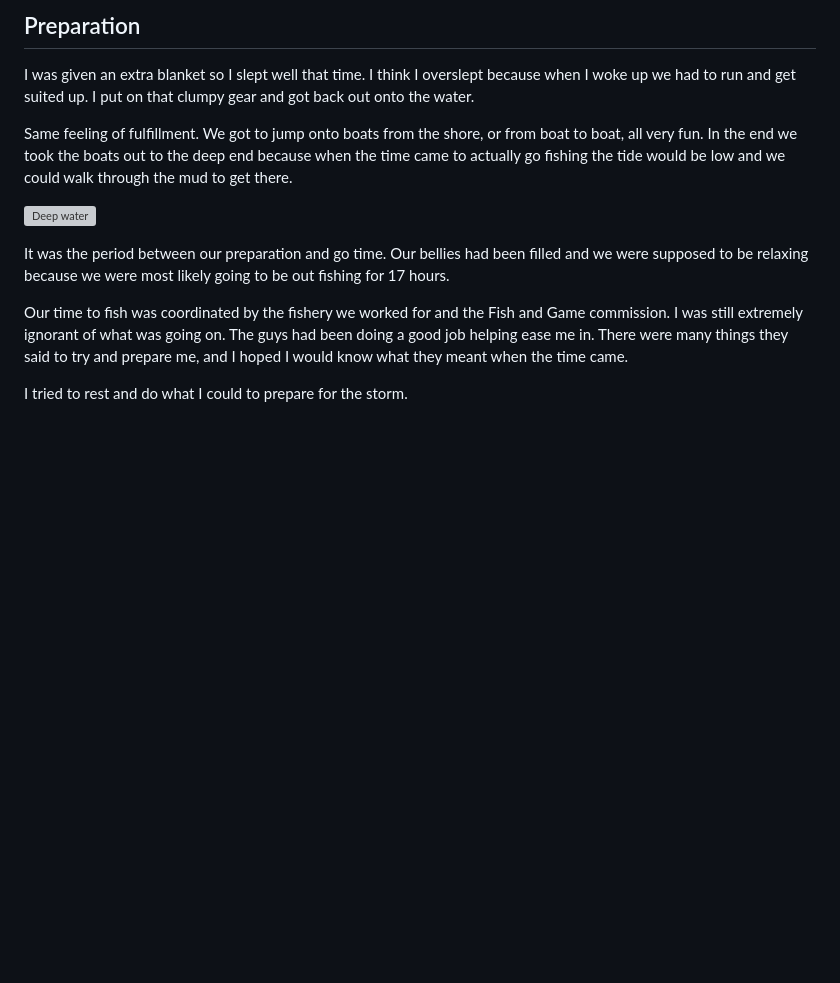
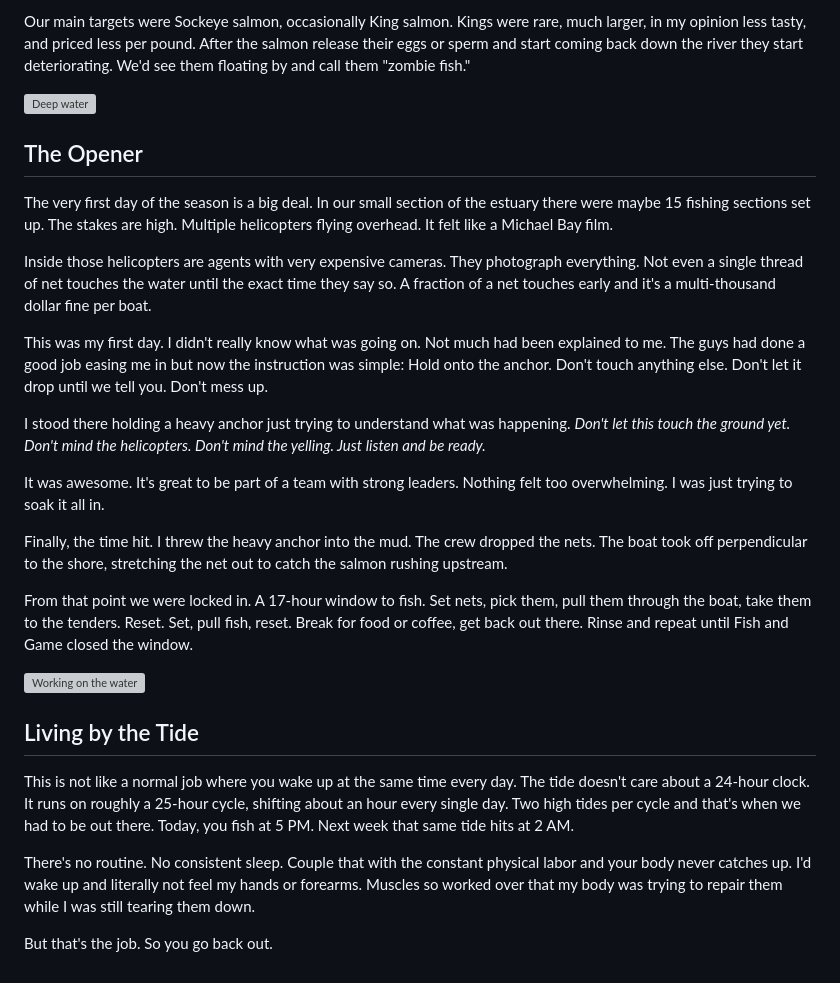
Before and after one commit to Merlness/personalwebsite, a Markdown page: content/blog/rhythm-of-the-river.md, the part around one of its changes. GitHub-like rendering; blank space fills up the shorter version; grey boxes are pictures that could not be loaded.

```diff
--- a/content/blog/rhythm-of-the-river.md
+++ b/content/blog/rhythm-of-the-river.md
@@ -57,14 +58,31 @@ We returned. The same routine happened: clean, make food, tell jokes, grab a bee
 
-## Preparation
-
-I was given an extra blanket so I slept well that time. I think I overslept because when I woke up we had to run and get suited up. I put on that clumpy gear and got back out onto the water.
-
-Same feeling of fulfillment. We got to jump onto boats from the shore, or from boat to boat, all very fun. In the end we took the boats out to the deep end because when the time came to actually go fishing the tide would be low and we could walk through the mud to get there.
+Our main targets were Sockeye salmon, occasionally King salmon. Kings were rare, much larger, in my opinion less tasty, and priced less per pound. After the salmon release their eggs or sperm and start coming back down the river they start deteriorating. We'd see them floating by and call them "zombie fish."
 
 ![Deep water](/assets/portfolio/Alaska/DSC06210.jpg)
 
-It was the period between our preparation and go time. Our bellies had been filled and we were supposed to be relaxing because we were most likely going to be out fishing for 17 hours.
+## The Opener
 
-Our time to fish was coordinated by the fishery we worked for and the Fish and Game commission. I was still extremely ignorant of what was going on. The guys had been doing a good job helping ease me in. There were many things they said to try and prepare me, and I hoped I would know what they meant when the time came.
+The very first day of the season is a big deal. In our small section of the estuary there were maybe 15 fishing sections set up. The stakes are high. Multiple helicopters flying overhead. It felt like a Michael Bay film.
 
-I tried to rest and do what I could to prepare for the storm.
+Inside those helicopters are agents with very expensive cameras. They photograph everything. Not even a single thread of net touches the water until the exact time they say so. A fraction of a net touches early and it's a multi-thousand dollar fine per boat.
+
+This was my first day. I didn't really know what was going on. Not much had been explained to me. The guys had done a good job easing me in but now the instruction was simple: Hold onto the anchor. Don't touch anything else. Don't let it drop until we tell you. Don't mess up.
+
+I stood there holding a heavy anchor just trying to understand what was happening. *Don't let this touch the ground yet. Don't mind the helicopters. Don't mind the yelling. Just listen and be ready.*
+
+It was awesome. It's great to be part of a team with strong leaders. Nothing felt too overwhelming. I was just trying to soak it all in.
+
+Finally, the time hit. I threw the heavy anchor into the mud. The crew dropped the nets. The boat took off perpendicular to the shore, stretching the net out to catch the salmon rushing upstream.
+
+From that point we were locked in. A 17-hour window to fish. Set nets, pick them, pull them through the boat, take them to the tenders. Reset. Set, pull fish, reset. Break for food or coffee, get back out there. Rinse and repeat until Fish and Game closed the window.
+
+
+![Working on the water](/assets/portfolio/Alaska/DSC06126.jpg)
+
+## Living by the Tide
+
+This is not like a normal job where you wake up at the same time every day. The tide doesn't care about a 24-hour clock. It runs on roughly a 25-hour cycle, shifting about an hour every single day. Two high tides per cycle and that's when we had to be out there. Today, you fish at 5 PM. Next week that same tide hits at 2 AM.
+
+There's no routine. No consistent sleep. Couple that with the constant physical labor and your body never catches up. I'd wake up and literally not feel my hands or forearms. Muscles so worked over that my body was trying to repair them while I was still tearing them down.
+
+But that's the job. So you go back out.
```
Also changed, not shown: other parts of content/blog/rhythm-of-the-river.md (+24 -23 lines), content/blog/arrival-in-alaska.md (+19 -13 lines), content/blog/moments-worth-carrying.md (+36 -24 lines).
